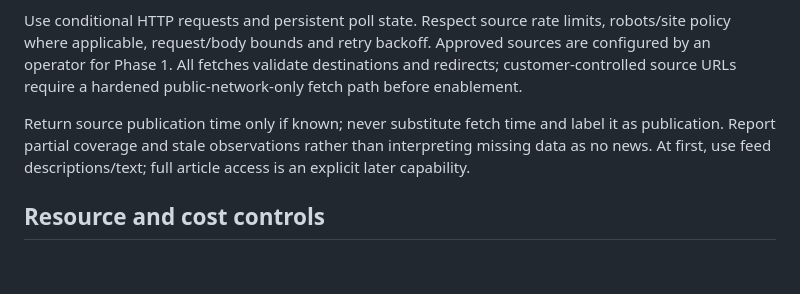
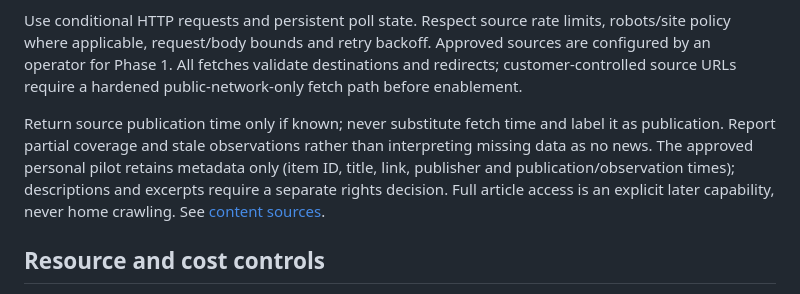
Before and after one commit to jonesrussell/northway, a Markdown page: docs/architecture.md, the part around the change. Drawn GitHub-style; blank space fills up the shorter version.

Commit message:
docs: correct UTF-8 prose and align pilot retention guidance

```diff
--- a/docs/architecture.md
+++ b/docs/architecture.md
@@ -64,7 +64,7 @@ The initial host is a Raspberry Pi; hardware details and final budgets require d
 
 Use conditional HTTP requests and persistent poll state. Respect source rate limits, robots/site policy where applicable, request/body bounds and retry backoff. Approved sources are configured by an operator for Phase 1. All fetches validate destinations and redirects; customer-controlled source URLs require a hardened public-network-only fetch path before enablement.
 
-Return source publication time only if known; never substitute fetch time and label it as publication. Report partial coverage and stale observations rather than interpreting missing data as no news. At first, use feed descriptions/text; full article access is an explicit later capability.
+Return source publication time only if known; never substitute fetch time and label it as publication. Report partial coverage and stale observations rather than interpreting missing data as no news. The approved personal pilot retains metadata only (item ID, title, link, publisher and publication/observation times); descriptions and excerpts require a separate rights decision. Full article access is an explicit later capability, never home crawling. See [content sources](content-sources.md).
 
 ## Resource and cost controls
 
```
Also changed, not shown: docs/content-sources.md (+1 -1 lines), docs/pilot-readiness.md (+1 -1 lines).
